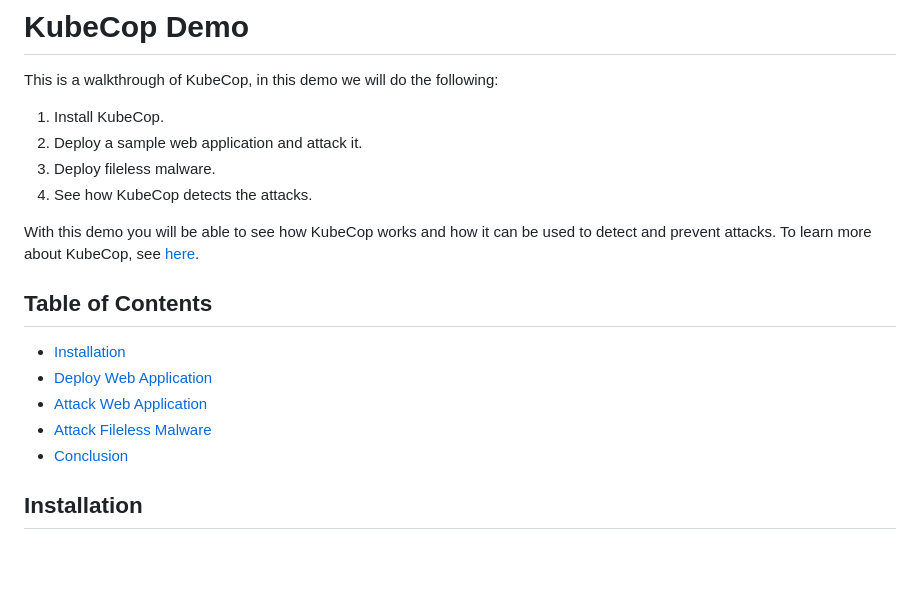
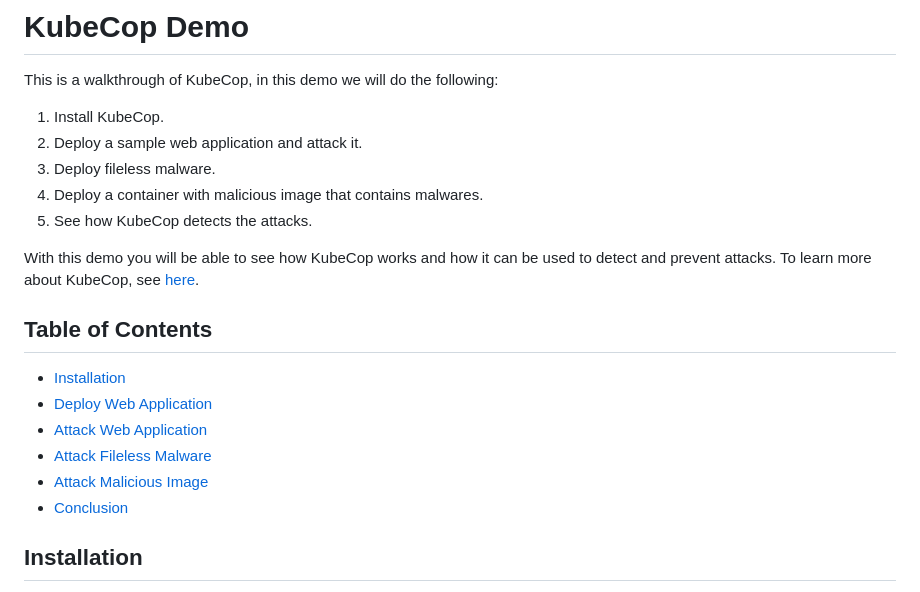
Before and after one commit to armosec/kubecop, a Markdown page: demo/README.md, the part around one of its changes. Drawn GitHub-style; blank space fills up the shorter version.

```diff
--- a/demo/README.md
+++ b/demo/README.md
@@ -3,7 +3,8 @@ This is a walkthrough of KubeCop, in this demo we will do the following:
 1. Install KubeCop.
 2. Deploy a sample web application and attack it.
 3. Deploy fileless malware.
-4. See how KubeCop detects the attacks.
+4. Deploy a container with malicious image that contains malwares.
+5. See how KubeCop detects the attacks.
 
 With this demo you will be able to see how KubeCop works and how it can be used to detect and prevent attacks.
 To learn more about KubeCop, see [here](../README.md).
@@ -14,6 +15,7 @@ To learn more about KubeCop, see [here](../README.md).
 - [Deploy Web Application](#deploy-web-application)
 - [Attack Web Application](#attack-web-application)
 - [Attack Fileless Malware](#attack-fileless-malware)
+- [Attack Malicious Image](#attack-malicious-image)
 - [Conclusion](#conclusion)
 
 
```
Also changed, not shown: other parts of demo/README.md (+28 -0 lines), README.md (+11 -0 lines), demo/assets/malwares.png (added), 3 other files.
